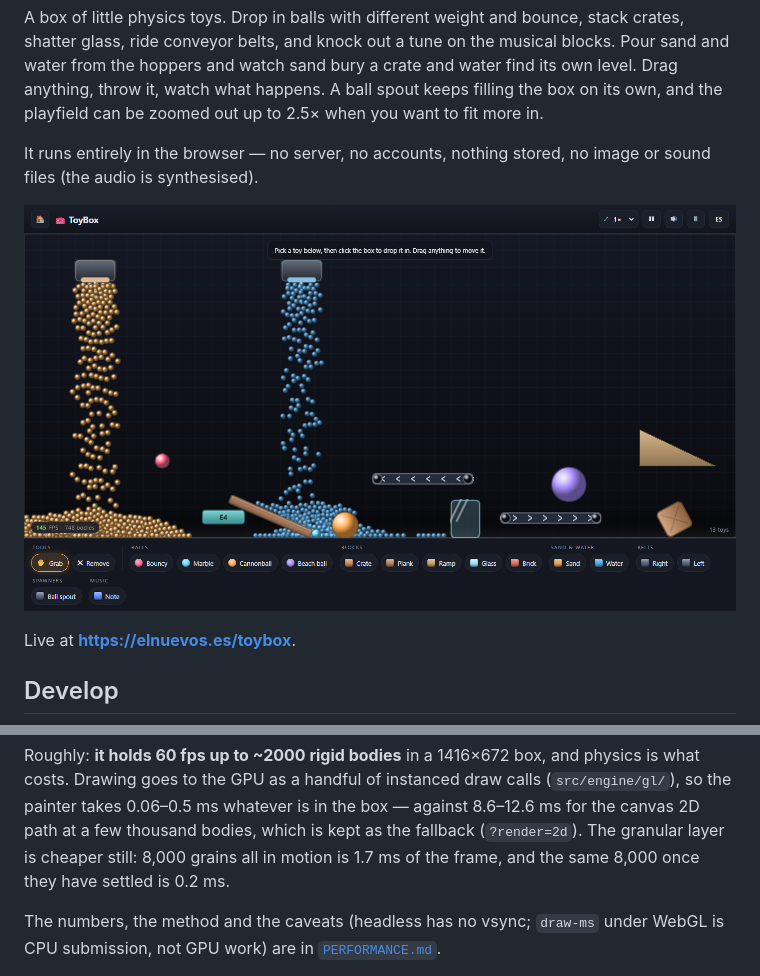
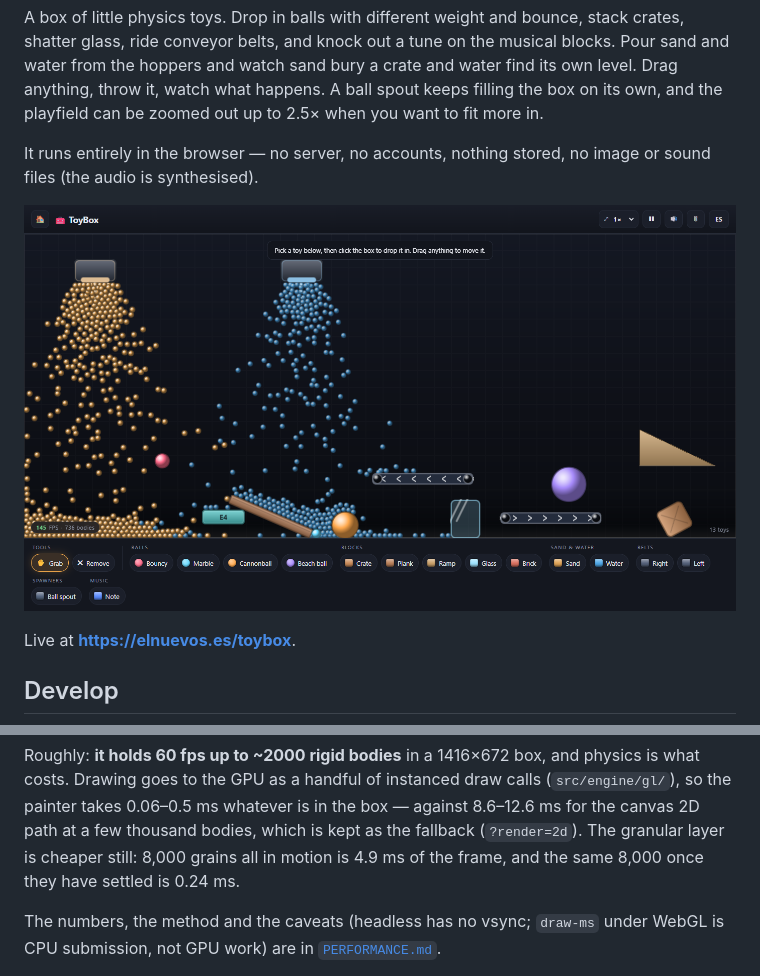
Before and after one commit to Xuplus/ToyBox, a Markdown page: README.md, 2 parts joined by grey strips. Drawn GitHub-style; pictures changed too: preview.png.

```diff
--- a/README.md
+++ b/README.md
@@ -47,8 +47,8 @@ physics is what costs. Drawing goes to the GPU as a handful of instanced draw
 calls (`src/engine/gl/`), so the painter takes 0.06–0.5 ms whatever is in the box
 — against 8.6–12.6 ms for the canvas 2D path at a few thousand bodies, which is
 kept as the fallback (`?render=2d`). The granular layer is cheaper still: 8,000
-grains all in motion is 1.7 ms of the frame, and the same 8,000 once they have
-settled is 0.2 ms.
+grains all in motion is 4.9 ms of the frame, and the same 8,000 once they have
+settled is 0.24 ms.
 
 The numbers, the method and the caveats (headless has no vsync; `draw-ms` under
 WebGL is CPU submission, not GPU work) are in
```
Also changed, not shown: CLAUDE.md (+21 -10 lines), PERFORMANCE.md (+38 -18 lines), 4 other files.
